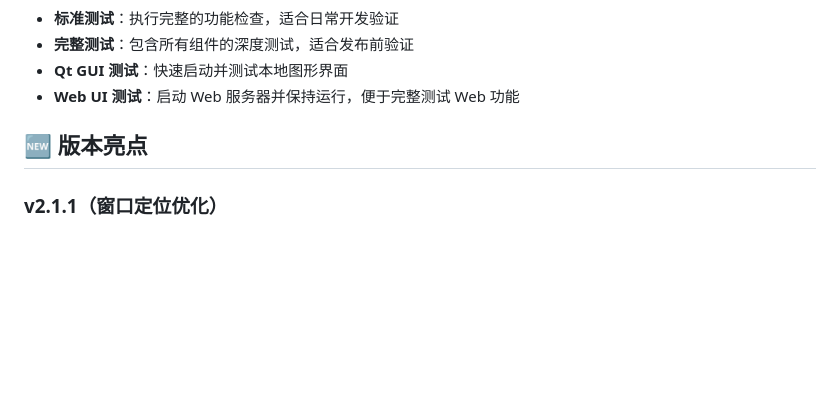
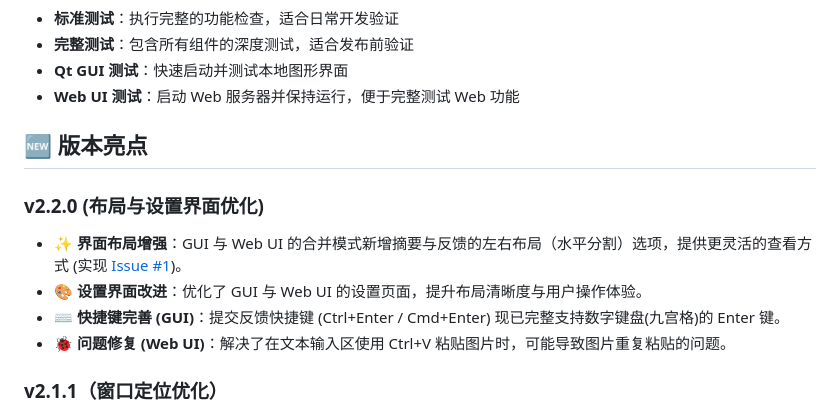
Before and after one commit to zetxtech/mcp-feedback-enhanced, a Markdown page: README.zh-CN.md, the part around the change. Drawn GitHub-style; blank space fills up the shorter version.

```diff
--- a/README.zh-CN.md
+++ b/README.zh-CN.md
@@ -170,6 +170,12 @@ uvx --with-editable . mcp-feedback-enhanced test --web    # 测试 Web UI (自
 
 ## 🆕 版本亮点
 
+### v2.2.0 (布局与设置界面优化)
+- ✨ **界面布局增强**：GUI 与 Web UI 的合并模式新增摘要与反馈的左右布局（水平分割）选项，提供更灵活的查看方式 (实现 [Issue #1](https://github.com/Minidoracat/mcp-feedback-enhanced/issues/1))。
+- 🎨 **设置界面改进**：优化了 GUI 与 Web UI 的设置页面，提升布局清晰度与用户操作体验。
+- ⌨️ **快捷键完善 (GUI)**：提交反馈快捷键 (Ctrl+Enter / Cmd+Enter) 现已完整支持数字键盘(九宫格)的 Enter 键。
+- 🐞 **问题修复 (Web UI)**：解决了在文本输入区使用 Ctrl+V 粘贴图片时，可能导致图片重复粘贴的问题。
+
 ### v2.1.1（窗口定位优化）
 - 🖥️ **智能窗口定位**：新增「总是在主屏幕中心显示窗口」设置选项
 - 🌐 **多屏幕支持**：完美解决 T 字型屏幕排列等复杂多屏幕环境的窗口定位问题
```
Also changed, not shown: README.md (+6 -1 lines), README.zh-TW.md (+11 -2 lines).
